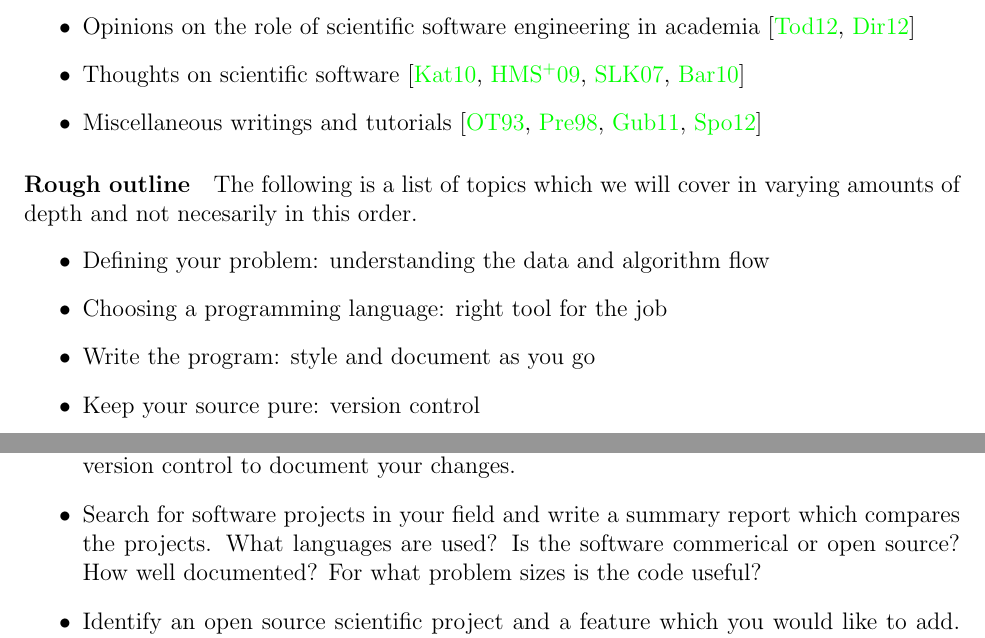
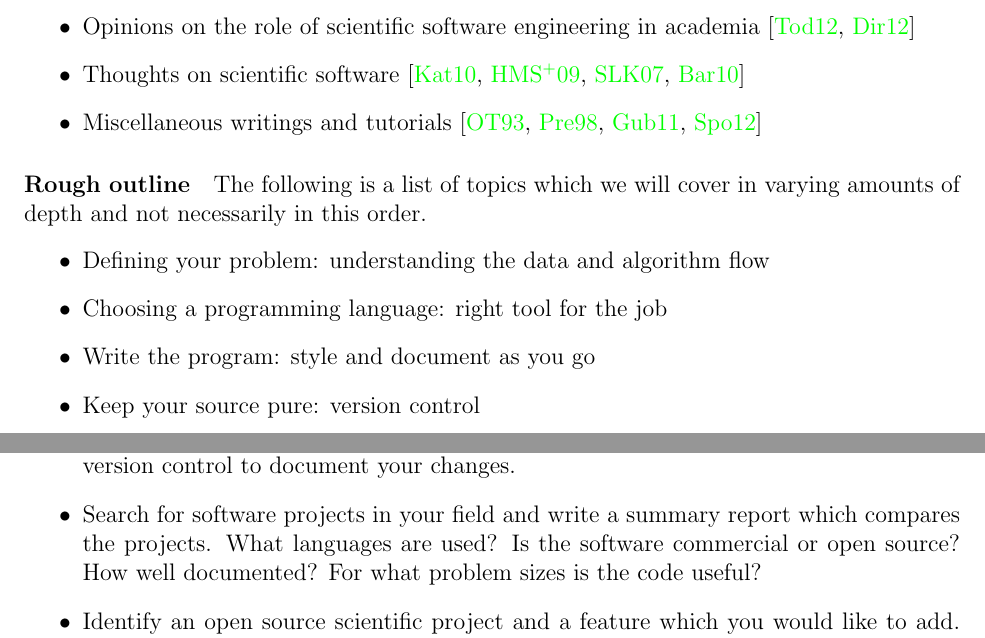
Before and after one commit to nocollier/KAUST_CS291, a LaTeX document (syllabus.tex): two parts of pages 1 and 2 of 3, joined at a grey line, cut so that both start at the same text. Compiled offline with pdfLaTeX.

Commit message:
spellcheck

```diff
--- a/syllabus.tex
+++ b/syllabus.tex
@@ -56,7 +56,7 @@ have also included some papers written about software in science.
 \paragraph{Rough outline}
 
 The following is a list of topics which we will cover in varying
-amounts of depth and not necesarily in this order.
+amounts of depth and not necessarily in this order.
 \begin{itemize}
 \item Defining your problem: understanding the data and algorithm flow
 \item Choosing a programming language: right tool for the job
@@ -89,7 +89,7 @@ samples:
   efficiency. Add version control to document your changes.
 \item Search for software projects in your field and write a summary
   report which compares the projects. What languages are used? Is the
-  software commerical or open source? How well documented? For what
+  software commercial or open source? How well documented? For what
   problem sizes is the code useful?
 \item Identify an open source scientific project and a feature which
   you would like to add. Implement the feature, add documentation and
```
